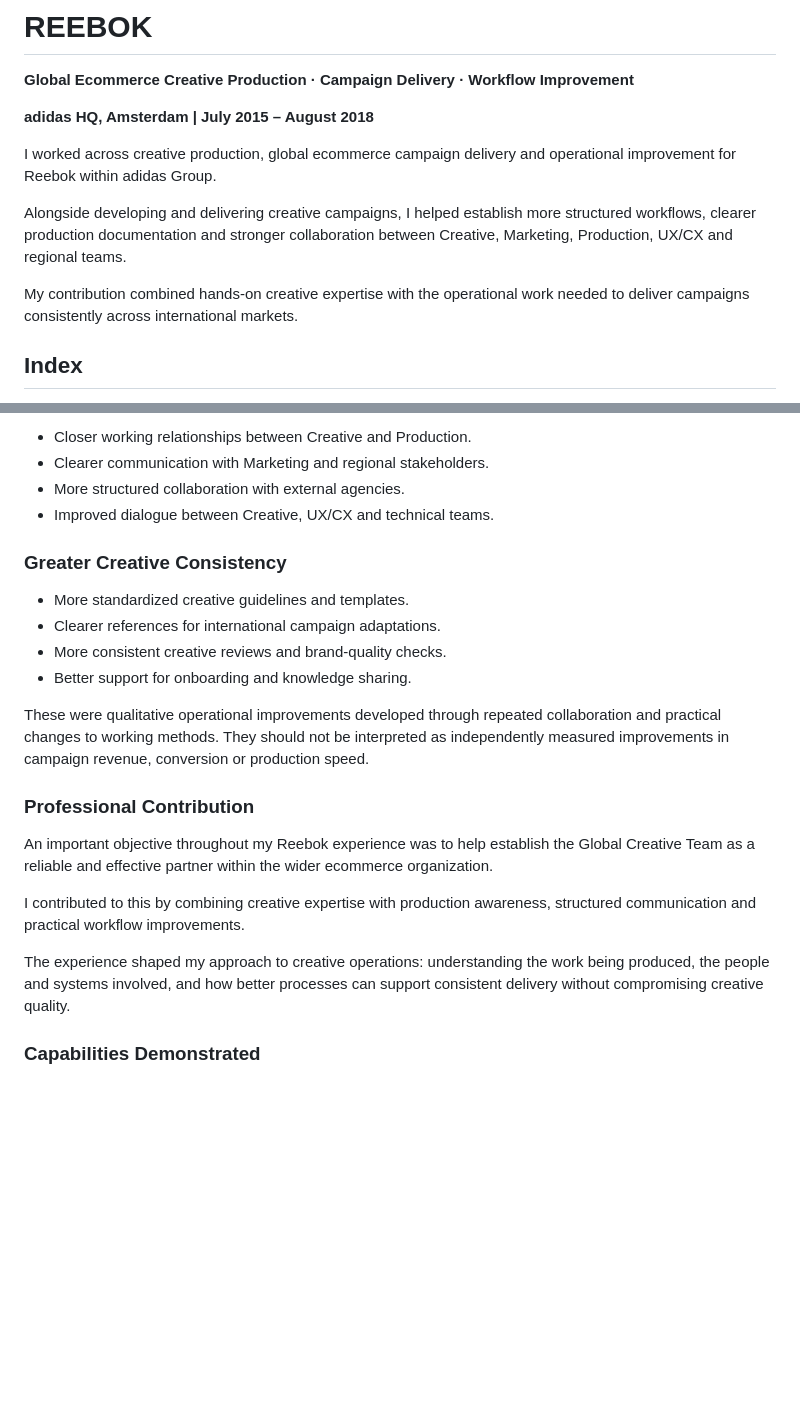
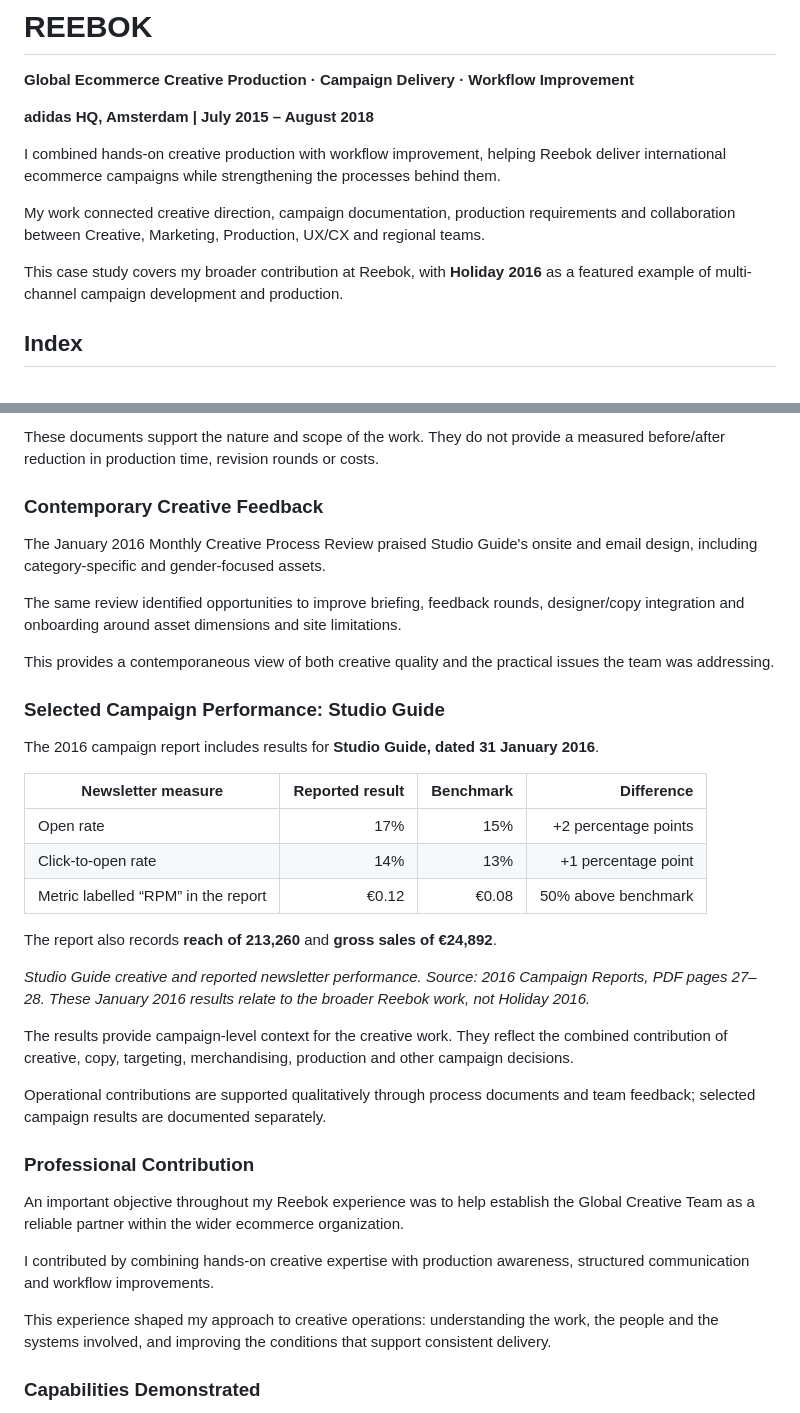
Before and after one commit to ariciinci/portfolio, a Markdown page: pages/case-reebok.md, 2 parts joined by grey strips. GitHub-like rendering; blank space fills up the shorter version.

```diff
--- a/pages/case-reebok.md
+++ b/pages/case-reebok.md
@@ -6,11 +6,11 @@
 
 **adidas HQ, Amsterdam | July 2015 – August 2018**
 
-I worked across creative production, global ecommerce campaign delivery and operational improvement for Reebok within adidas Group.
+I combined hands-on creative production with workflow improvement, helping Reebok deliver international ecommerce campaigns while strengthening the processes behind them.
 
-Alongside developing and delivering creative campaigns, I helped establish more structured workflows, clearer production documentation and stronger collaboration between Creative, Marketing, Production, UX/CX and regional teams.
+My work connected creative direction, campaign documentation, production requirements and collaboration between Creative, Marketing, Production, UX/CX and regional teams.
 
-My contribution combined hands-on creative expertise with the operational work needed to deliver campaigns consistently across international markets.
+This case study covers my broader contribution at Reebok, with **Holiday 2016** as a featured example of multi-channel campaign development and production.
 
 <div id="index" style="scroll-margin-top:90px"></div>
 
@@ -227,25 +286,49 @@ Across recurring campaigns and operational initiatives, the improvements include
 
-- Closer working relationships between Creative and Production.
-- Clearer communication with Marketing and regional stakeholders.
-- More structured collaboration with external agencies.
-- Improved dialogue between Creative, UX/CX and technical teams.
+These documents support the nature and scope of the work. They do not provide a measured before/after reduction in production time, revision rounds or costs.
 
-### Greater Creative Consistency
+### Contemporary Creative Feedback
 
-- More standardized creative guidelines and templates.
-- Clearer references for international campaign adaptations.
-- More consistent creative reviews and brand-quality checks.
-- Better support for onboarding and knowledge sharing.
+The January 2016 Monthly Creative Process Review praised Studio Guide's onsite and email design, including category-specific and gender-focused assets.
 
-These were qualitative operational improvements developed through repeated collaboration and practical changes to working methods. They should not be interpreted as independently measured improvements in campaign revenue, conversion or production speed.
+The same review identified opportunities to improve briefing, feedback rounds, designer/copy integration and onboarding around asset dimensions and site limitations.
+
+This provides a contemporaneous view of both creative quality and the practical issues the team was addressing.
+
+### Selected Campaign Performance: Studio Guide
+
+The 2016 campaign report includes results for **Studio Guide, dated 31 January 2016**.
+
+| Newsletter measure | Reported result | Benchmark | Difference |
+|---|---:|---:|---:|
+| Open rate | 17% | 15% | +2 percentage points |
+| Click-to-open rate | 14% | 13% | +1 percentage point |
+| Metric labelled “RPM” in the report | €0.12 | €0.08 | 50% above benchmark |
+
+The report also records **reach of 213,260** and **gross sales of €24,892**.
+
+<!-- SLIDE 8 — INSERT IMAGE HERE
+Suggested title: Connecting Creative Delivery with Reported Performance
+Source: RBK 2016 Campaign Reports_30.MAY_2016.pdf, PDF pages 27–28.
+Pair the Studio Guide creative from page 27 with the reported metrics from page 28.
+Use 31 January 2016 as the date: the source pages disagree on the week number.
+Preserve the source label "RPM"; do not expand it without confirming its definition.
+Present these as reported campaign results, not uplift caused solely by creative work.
+Add the Markdown image immediately below this comment when the image is uploaded.
+-->
+
+*Studio Guide creative and reported newsletter performance. Source: 2016 Campaign Reports, PDF pages 27–28. These January 2016 results relate to the broader Reebok work, not Holiday 2016.*
+
+The results provide campaign-level context for the creative work. They reflect the combined contribution of creative, copy, targeting, merchandising, production and other campaign decisions.
+
+Operational contributions are supported qualitatively through process documents and team feedback; selected campaign results are documented separately.
 
 ### Professional Contribution
 
-An important objective throughout my Reebok experience was to help establish the Global Creative Team as a reliable and effective partner within the wider ecommerce organization.
+An important objective throughout my Reebok experience was to help establish the Global Creative Team as a reliable partner within the wider ecommerce organization.
 
-I contributed to this by combining creative expertise with production awareness, structured communication and practical workflow improvements.
+I contributed by combining hands-on creative expertise with production awareness, structured communication and workflow improvements.
 
-The experience shaped my approach to creative operations: understanding the work being produced, the people and systems involved, and how better processes can support consistent delivery without compromising creative quality.
+This experience shaped my approach to creative operations: understanding the work, the people and the systems involved, and improving the conditions that support consistent delivery.
 
 ### Capabilities Demonstrated
 
```
Also changed, not shown: other parts of pages/case-reebok.md (+132 -73 lines).
